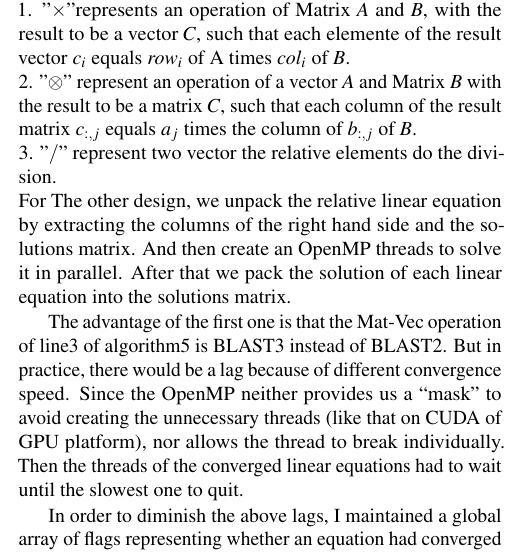
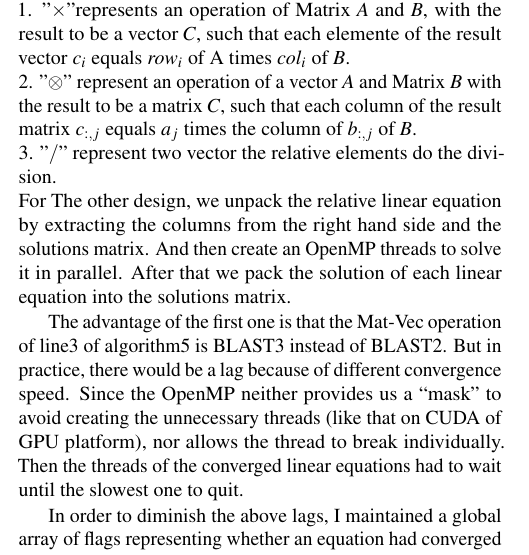
Before and after one commit to aliciaa/cs51501, a LaTeX document (report/cs51501_project3_final_report.tex, which reads report/implementation.tex): part of one column of page 4 of 8, cut so that both start at the same text. Compiled offline with pdfLaTeX.

Commit message:
Update implementation.tex

```diff
--- a/report/implementation.tex
+++ b/report/implementation.tex
@@ -62,7 +62,7 @@ For the first design, we need to replace the default matrix/vector operators wit
 1. "$\times$"represents an operation of Matrix $A$ and $B$, with the result to be a vector $C$, such that each elemente of the result vector $c_i$ equals $row_i$ of A times $col_i$ of $B$. \\
 2. "$\otimes$" represent an operation of a vector $A$ and Matrix $B$ with the result to be a matrix $C$, such that each column of the result matrix $c_{:,j}$ equals $a_j$ times the column of $b_{:,j}$ of $B$.\\
 3. "$/$" represent two vector the relative elements do the  division.  \\
-For The other design, we unpack the relative linear equation by extracting the columns of the right hand side and the solutions matrix. And then create an OpenMP threads to solve it in parallel. After that we pack the solution of each linear equation into the solutions matrix.
+For The other design, we unpack the relative linear equation by extracting the columns from the right hand side and the solutions matrix. And then create an OpenMP threads to solve it in parallel. After that we pack the solution of each linear equation into the solutions matrix.
 
 The advantage of the first one is that the Mat-Vec operation of line3 of algorithm5 is BLAST3 instead of BLAST2. But in practice, there would be a lag because of different convergence speed. Since the OpenMP neither provides us a “mask” to avoid creating the unnecessary threads (like that on CUDA of GPU platform), nor allows the thread to break individually. Then the threads of the converged linear equations had to wait until the slowest one to quit.
 
```
